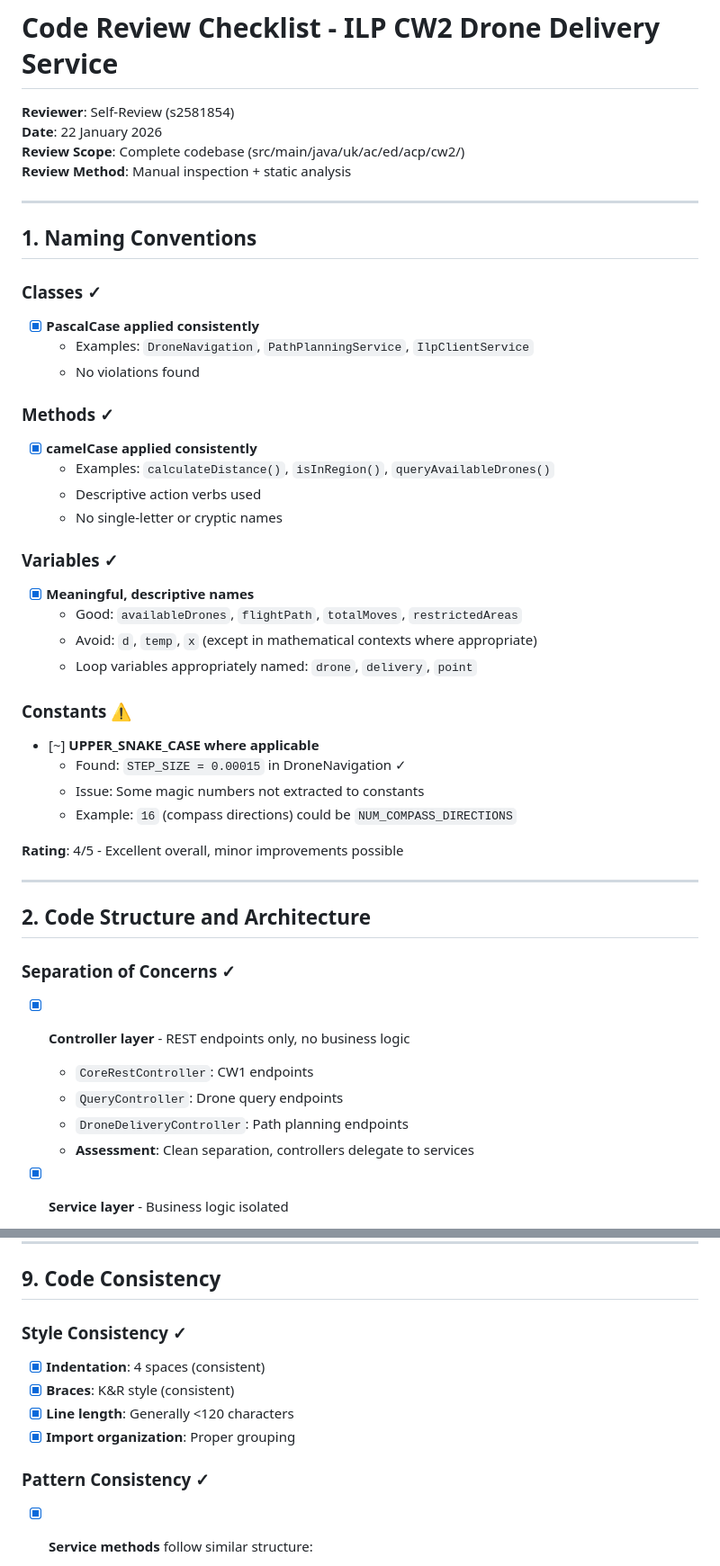
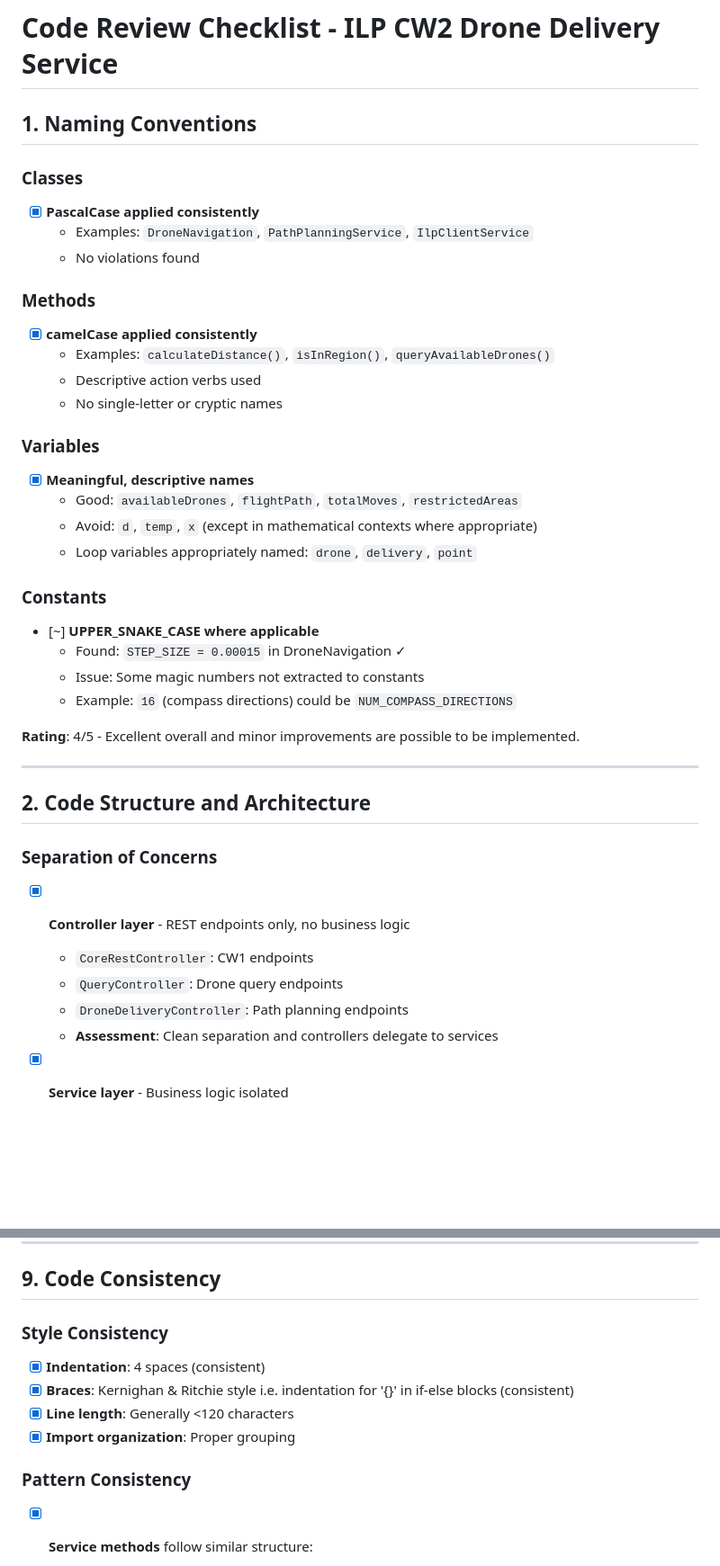
Before and after one commit to Nab007Godfather/ILP_CW, a Markdown page: docs/review-checklist.md, 2 parts joined by grey strips. Shown at 90% size. Drawn GitHub-style; blank space fills up the shorter version.

```diff
--- a/docs/review-checklist.md
+++ b/docs/review-checklist.md
@@ -1,49 +1,42 @@
 # Code Review Checklist - ILP CW2 Drone Delivery Service
-
-**Reviewer**: Self-Review (s2581854)
-**Date**: 22 January 2026
-**Review Scope**: Complete codebase (src/main/java/uk/ac/ed/acp/cw2/)
-**Review Method**: Manual inspection + static analysis
-
----
 
 ## 1. Naming Conventions
 
-### Classes ✓
+### Classes
 - [x] **PascalCase applied consistently**
     - Examples: `DroneNavigation`, `PathPlanningService`, `IlpClientService`
     - No violations found
 
-### Methods ✓
+### Methods
 - [x] **camelCase applied consistently**
     - Examples: `calculateDistance()`, `isInRegion()`, `queryAvailableDrones()`
     - Descriptive action verbs used
     - No single-letter or cryptic names
 
-### Variables ✓
+### Variables
 - [x] **Meaningful, descriptive names**
     - Good: `availableDrones`, `flightPath`, `totalMoves`, `restrictedAreas`
     - Avoid: `d`, `temp`, `x` (except in mathematical contexts where appropriate)
     - Loop variables appropriately named: `drone`, `delivery`, `point`
 
-### Constants ⚠️
+### Constants
 - [~] **UPPER_SNAKE_CASE where applicable**
     - Found: `STEP_SIZE = 0.00015` in DroneNavigation ✓
     - Issue: Some magic numbers not extracted to constants
     - Example: `16` (compass directions) could be `NUM_COMPASS_DIRECTIONS`
 
-**Rating**: 4/5 - Excellent overall, minor improvements possible
+**Rating**: 4/5 - Excellent overall and minor improvements are possible to be implemented.
 
 ---
 
 ## 2. Code Structure and Architecture
 
-### Separation of Concerns ✓
+### Separation of Concerns
 - [x] **Controller layer** - REST endpoints only, no business logic
     - `CoreRestController`: CW1 endpoints
     - `QueryController`: Drone query endpoints
     - `DroneDeliveryController`: Path planning endpoints
-    - **Assessment**: Clean separation, controllers delegate to services
+    - **Assessment**: Clean separation and controllers delegate to services
 
 - [x] **Service layer** - Business logic isolated
     - `AvailabilityService`: Drone filtering logic
@@ -286,13 +295,13 @@ if (value instanceof Integer) {
 
 ## 9. Code Consistency
 
-### Style Consistency ✓
+### Style Consistency
 - [x] **Indentation**: 4 spaces (consistent)
-- [x] **Braces**: K&R style (consistent)
+- [x] **Braces**: Kernighan & Ritchie style i.e. indentation for '{}' in if-else blocks (consistent)
 - [x] **Line length**: Generally <120 characters
 - [x] **Import organization**: Proper grouping
 
-### Pattern Consistency ✓
+### Pattern Consistency
 - [x] **Service methods** follow similar structure:
     1. Validate inputs
     2. Fetch external data
```
Also changed, not shown: other parts of docs/review-checklist.md (+93 -80 lines).
